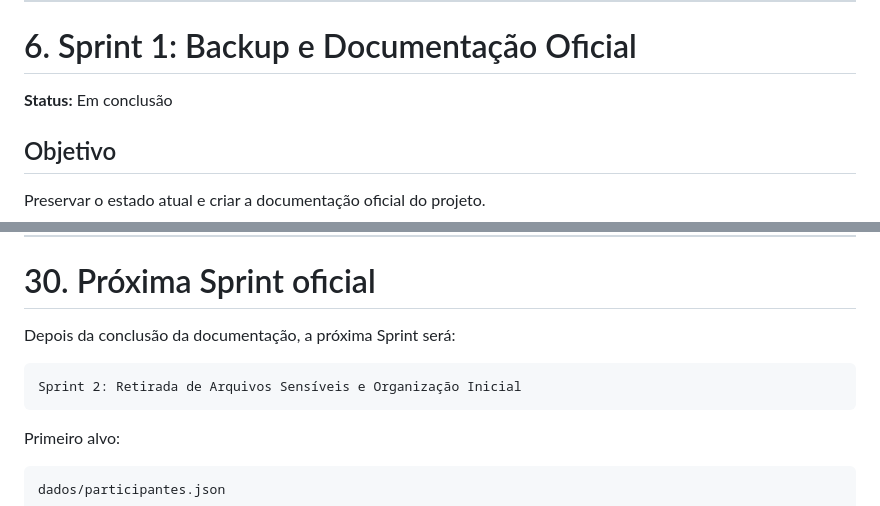
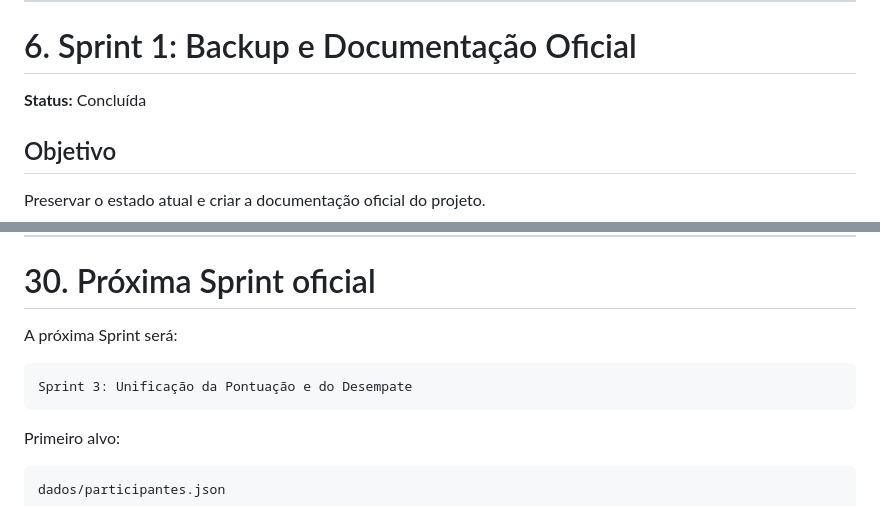
Before and after one commit to CsrSz/bolao-modal-26, a Markdown page: docs/05-roadmap-sprints.md, 2 parts joined by grey strips. GitHub-like rendering.

````diff
--- a/docs/05-roadmap-sprints.md
+++ b/docs/05-roadmap-sprints.md
@@ -165,7 +165,7 @@ O sistema foi considerado funcional, com dados íntegros, mas com riscos crític
 
 # 6. Sprint 1: Backup e Documentação Oficial
 
-**Status:** Em conclusão
+**Status:** Concluída
 
 ## Objetivo
 
@@ -1233,10 +1174,10 @@ A estratégia não deverá ser alterada informalmente durante a execução de um
 
 # 30. Próxima Sprint oficial
 
-Depois da conclusão da documentação, a próxima Sprint será:
+A próxima Sprint será:
 
 ```text
-Sprint 2: Retirada de Arquivos Sensíveis e Organização Inicial
+Sprint 3: Unificação da Pontuação e do Desempate
 ```
 
 Primeiro alvo:
````
Also changed, not shown: other parts of docs/05-roadmap-sprints.md (+11 -70 lines), docs/04-inventario-arquivos.md (+35 -60 lines), docs/06-fechamento-sprint-2.md (added, +365 -0 lines).
